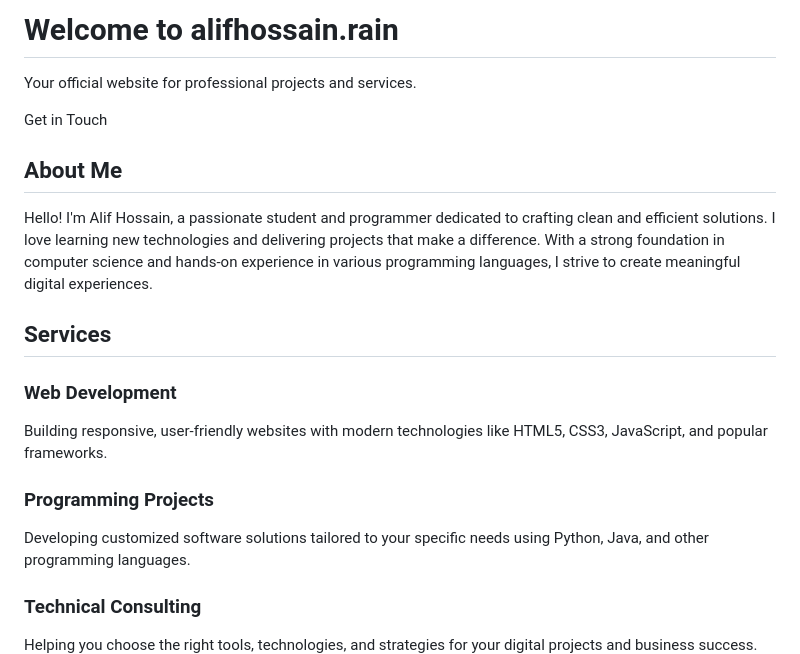
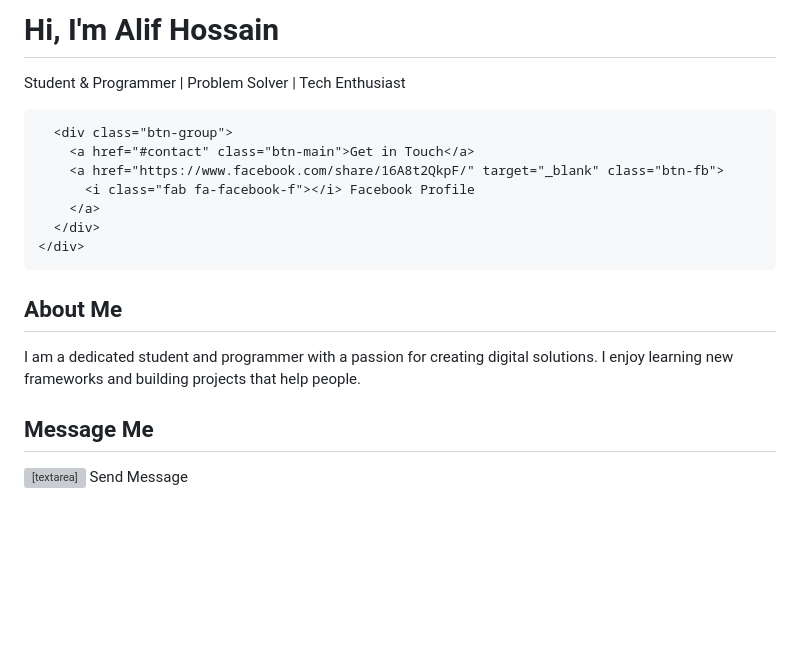
Before and after one commit to Shaikh-Mohammed-Alif-Hossain/alifhossain.rain, a Markdown page: README.md, the part around one of its changes. GitHub-like rendering; blank space fills up the shorter version; grey boxes are pictures that could not be loaded.

Commit message:
Revamp website layout and styles
Updated the styling and structure of the website's HTML. Enhanced the hero section, added a contact form, and improved navigation.

```diff
--- a/README.md
+++ b/README.md
@@ -302,37 +125,35 @@
   </header>
 
   <section class="hero" id="home">
-    <div class="container">
-      <h1>Welcome to alifhossain.rain</h1>
-      <p>Your official website for professional projects and services.</p>
-      <button class="btn-primary" onclick="document.getElementById('contact').scrollIntoView({behavior:'smooth'})">Get in Touch</button>
+    <div class="hero-content">
+      <h1>Hi, I'm Alif Hossain</h1>
+      <p>Student & Programmer | Problem Solver | Tech Enthusiast</p>
+
+      <div class="btn-group">
+        <a href="#contact" class="btn-main">Get in Touch</a>
+        <a href="https://www.facebook.com/share/16A8t2QkpF/" target="_blank" class="btn-fb">
+          <i class="fab fa-facebook-f"></i> Facebook Profile
+        </a>
+      </div>
     </div>
   </section>
 
   <section id="about">
     <h2 class="section-title">About Me</h2>
-    <div class="content container">
-      <p>
-        Hello! I'm Alif Hossain, a passionate student and programmer dedicated to crafting clean and efficient solutions. I love learning new technologies and delivering projects that make a difference. With a strong foundation in computer science and hands-on experience in various programming languages, I strive to create meaningful digital experiences.
-      </p>
+    <div style="text-align: center; max-width: 800px; margin: 0 auto;">
+      <p>I am a dedicated student and programmer with a passion for creating digital solutions. I enjoy learning new frameworks and building projects that help people.</p>
     </div>
   </section>
 
-  <section id="services">
-    <h2 class="section-title">Services</h2>
-    <div class="services-list container">
-      <div class="service-card">
-        <h3>Web Development</h3>
-        <p>Building responsive, user-friendly websites with modern technologies like HTML5, CSS3, JavaScript, and popular frameworks.</p>
-      </div>
-      <div class="service-card">
-        <h3>Programming Projects</h3>
-        <p>Developing customized software solutions tailored to your specific needs using Python, Java, and other programming languages.</p>
-      </div>
-      <div class="service-card">
-        <h3>Technical Consulting</h3>
-        <p>Helping you choose the right tools, technologies, and strategies for your digital projects and business success.</p>
-      </div>
+  <section id="contact">
+    <h2 class="section-title">Message Me</h2>
+    <div class="contact-form">
+      <form action="https://formspree.io/f/mqkwazpl" method="POST">
+        <input type="text" name="name" placeholder="Name" required />
+        <input type="email" name="email" placeholder="Email" required />
+        <textarea name="message" rows="5" placeholder="Your Message" required></textarea>
+        <button type="submit" class="btn-submit">Send Message</button>
+      </form>
     </div>
   </section>
 
```
Also changed, not shown: other parts of README.md (+78 -268 lines).
